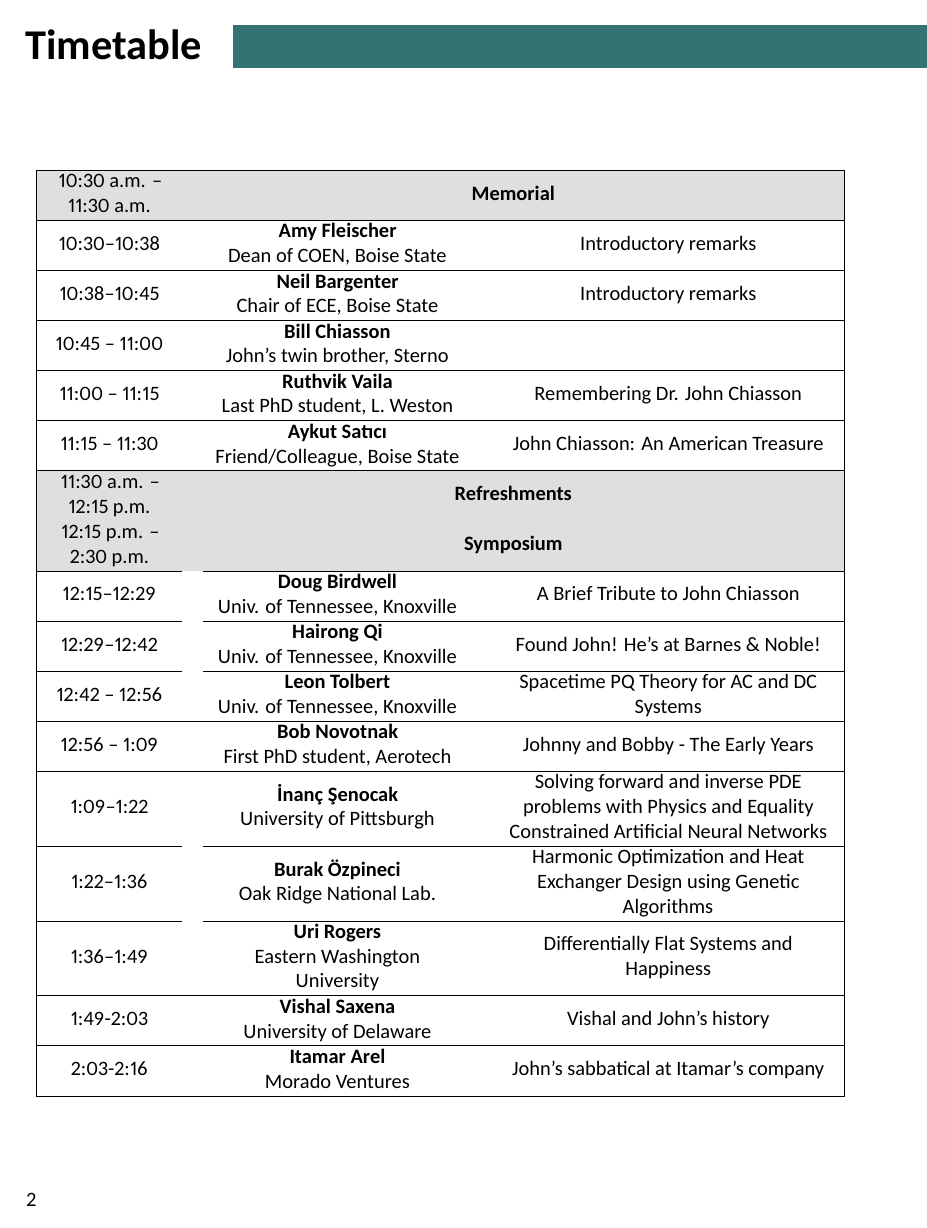
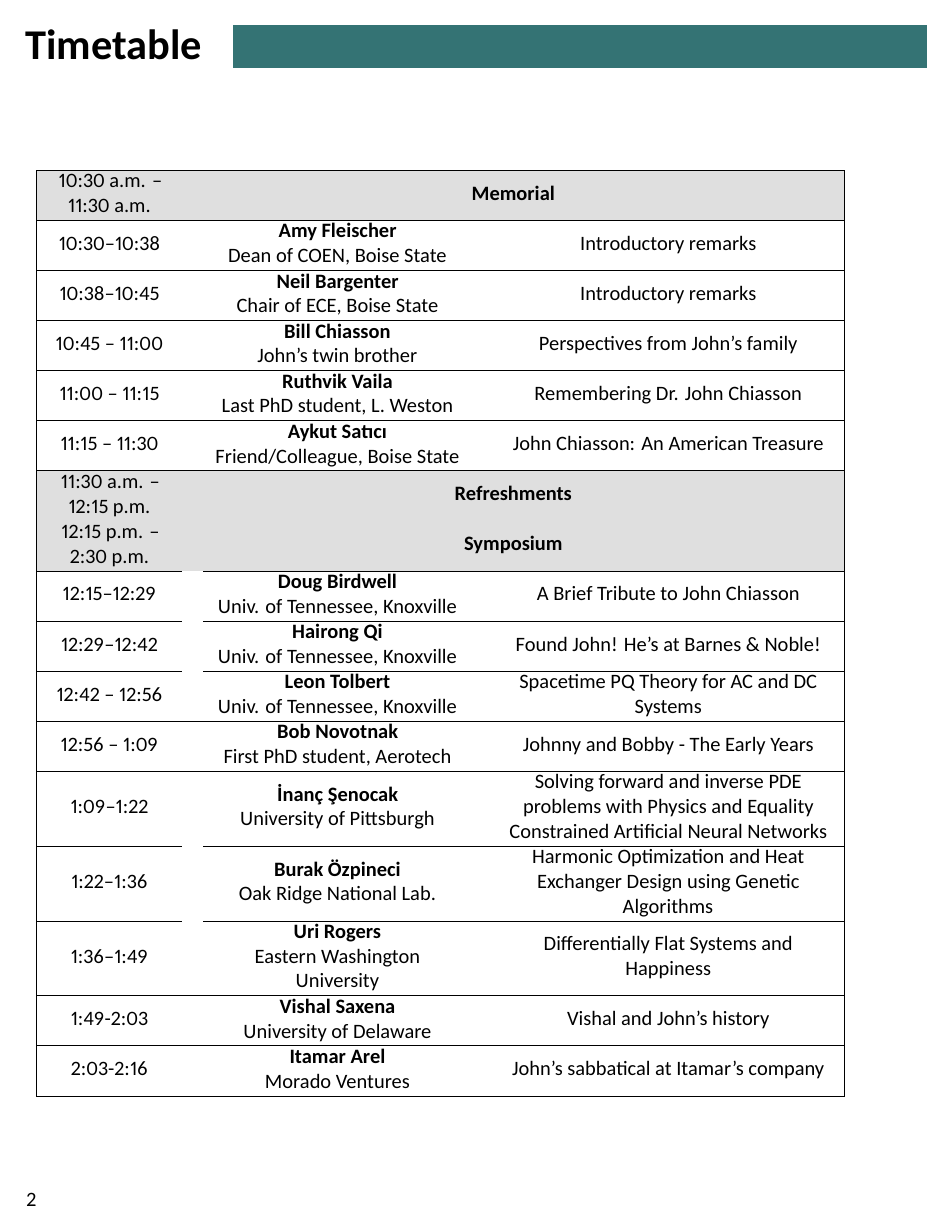
Before and after one commit to Symplectomorphism/john_chiasson, a LaTeX book (program/main.tex): page 2 of 5. Compiled offline with XeLaTeX.

Commit message:
Bill's post

```diff
--- a/program/main.tex
+++ b/program/main.tex
@@ -51,7 +51,7 @@
 	\tablebreak{10:30 a.m. -- 11:30 a.m.}{Memorial}
 	\CT{10:30--10:38}{Amy Fleischer}{Dean of COEN, Boise State}{Introductory remarks}
 	\CT{10:38--10:45}{Neil Bargenter}{Chair of ECE, Boise State}{Introductory remarks}
-	\CT{10:45 -- 11:00}{Bill Chiasson}{John's twin brother, Sterno}{}
+	\CT{10:45 -- 11:00}{Bill Chiasson}{John's twin brother}{Perspectives from John's family}
 	\CT{11:00 -- 11:15}{Ruthvik Vaila}{Last PhD student, L. Weston}{Remembering Dr. John Chiasson}
 	\CT{11:15 -- 11:30}{Aykut Sat{\i}c{\i}}{Friend/Colleague, Boise State}{John Chiasson: An American Treasure}
 	\tablebreak{11:30 a.m. -- 12:15 p.m.}{Refreshments}
```
Also changed, not shown: program/main.pdf, 5 other files.
